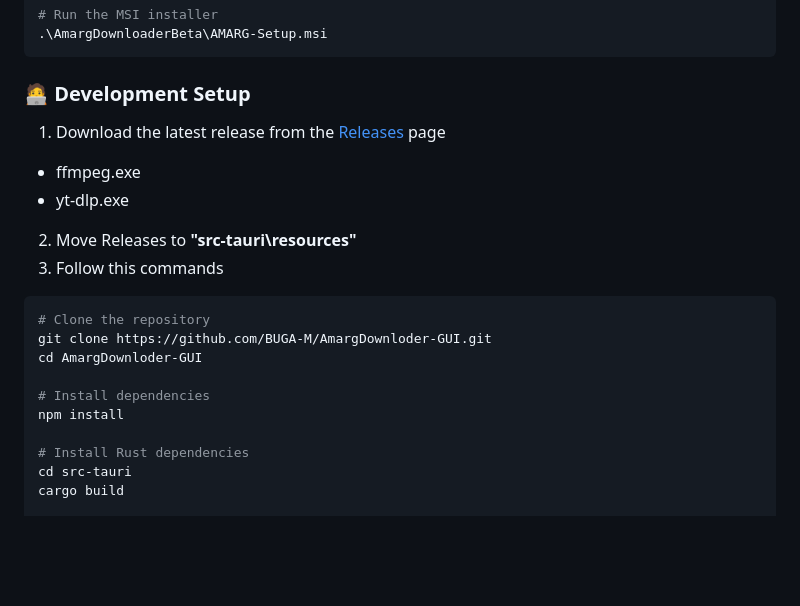
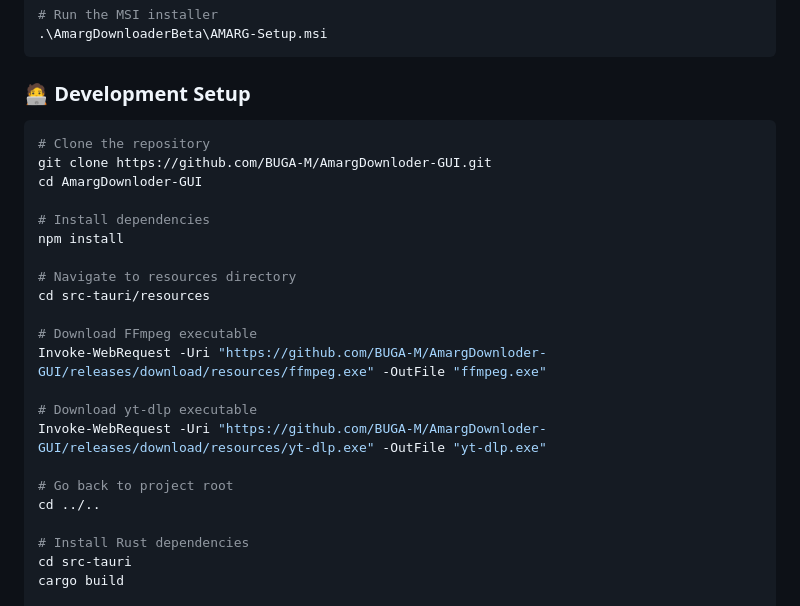
Before and after one commit to BUGA-M/AmargDownloader-GUI, a Markdown page: README.md, the part around the change. Drawn GitHub-style; folded sections open; blank space fills up the shorter version.

````diff
--- a/README.md
+++ b/README.md
@@ -120,13 +120,6 @@ Invoke-WebRequest -Uri "https://github.com/BUGA-M/AmargDownloder-GUI/releases/do
 
 ### 🧑‍💻 Development Setup
 
-1. Download the latest release from the [Releases](https://github.com/BUGA-M/AmargDownloder-GUI/releases/tag/resources) page
-- ffmpeg.exe
-- yt-dlp.exe
-
-2. Move Releases to  **"src-tauri\resources"**
-3. Follow this commands
-
 ```bash
 # Clone the repository
 git clone https://github.com/BUGA-M/AmargDownloder-GUI.git
@@ -134,6 +127,18 @@ cd AmargDownloder-GUI
 
 # Install dependencies
 npm install
+
+# Navigate to resources directory
+cd src-tauri/resources
+
+# Download FFmpeg executable
+Invoke-WebRequest -Uri "https://github.com/BUGA-M/AmargDownloder-GUI/releases/download/resources/ffmpeg.exe" -OutFile "ffmpeg.exe"
+
+# Download yt-dlp executable
+Invoke-WebRequest -Uri "https://github.com/BUGA-M/AmargDownloder-GUI/releases/download/resources/yt-dlp.exe" -OutFile "yt-dlp.exe"
+
+# Go back to project root
+cd ../..
 
 # Install Rust dependencies
 cd src-tauri
````
